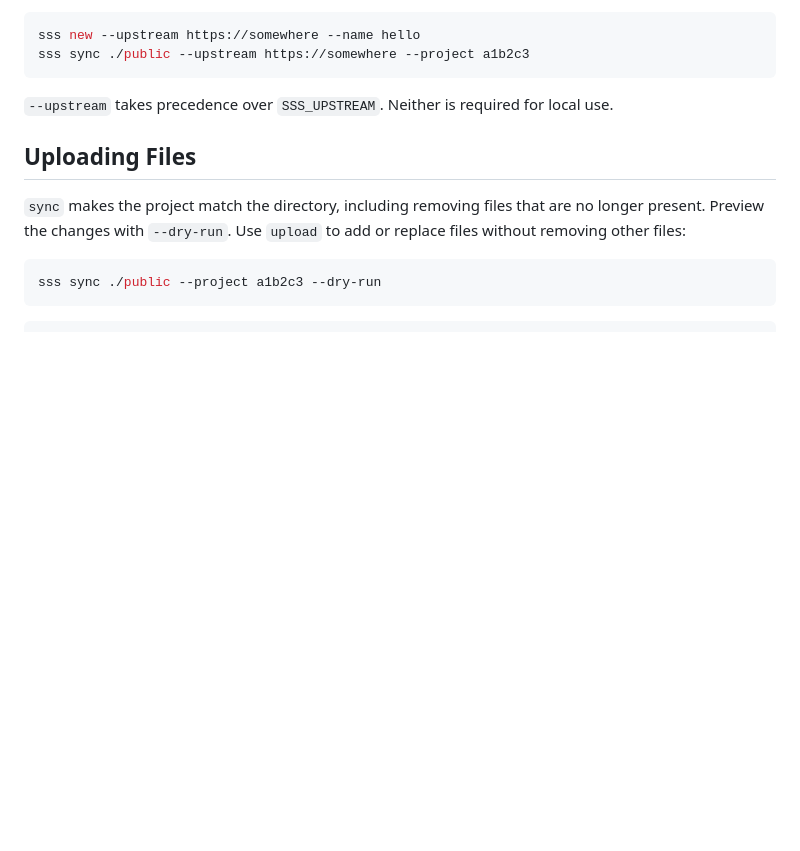
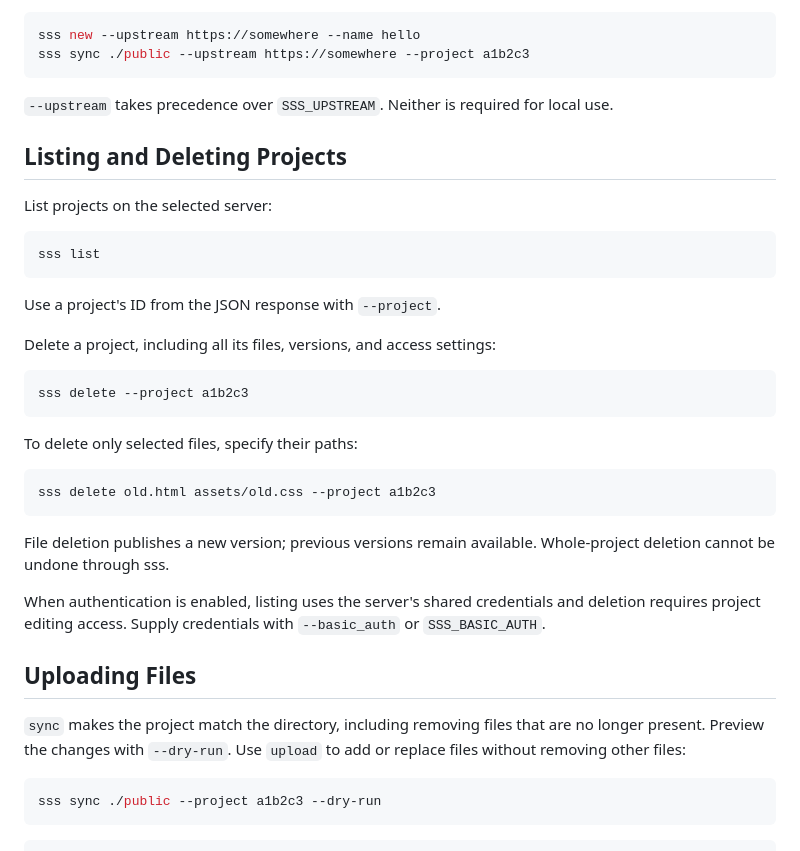
Before and after one commit to hmirin/sss, a Markdown page: README.md, the part around the change. Drawn GitHub-style; blank space fills up the shorter version.

Commit message:
Document project listing and deletion in README

````diff
--- a/README.md
+++ b/README.md
@@ -67,6 +67,32 @@ sss sync ./public --upstream https://somewhere --project a1b2c3
 ```
 
 `--upstream` takes precedence over `SSS_UPSTREAM`. Neither is required for local use.
+
+## Listing and Deleting Projects
+
+List projects on the selected server:
+
+```sh
+sss list
+```
+
+Use a project's ID from the JSON response with `--project`.
+
+Delete a project, including all its files, versions, and access settings:
+
+```sh
+sss delete --project a1b2c3
+```
+
+To delete only selected files, specify their paths:
+
+```sh
+sss delete old.html assets/old.css --project a1b2c3
+```
+
+File deletion publishes a new version; previous versions remain available. Whole-project deletion cannot be undone through sss.
+
+When authentication is enabled, listing uses the server's shared credentials and deletion requires project editing access. Supply credentials with `--basic_auth` or `SSS_BASIC_AUTH`.
 
 ## Uploading Files
 
````
